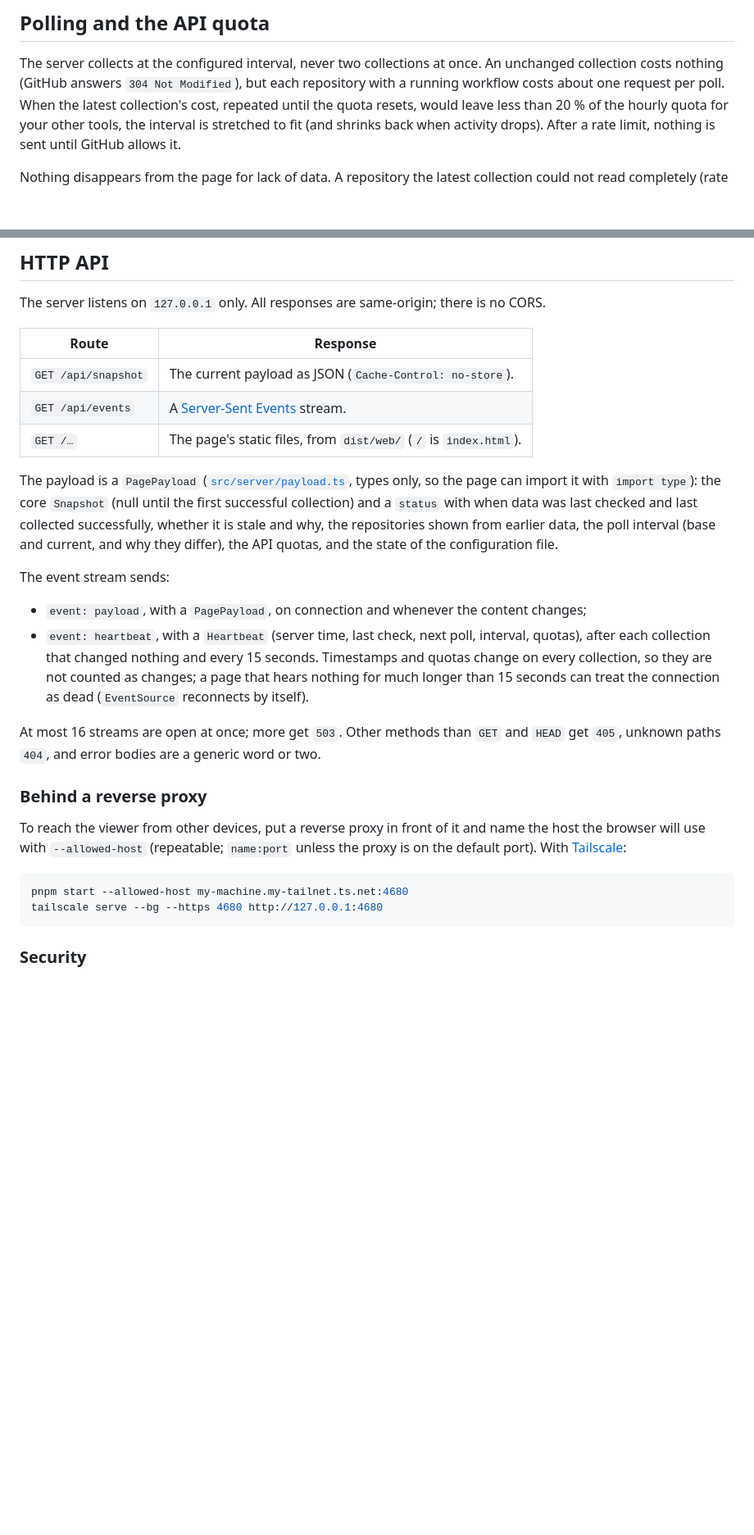
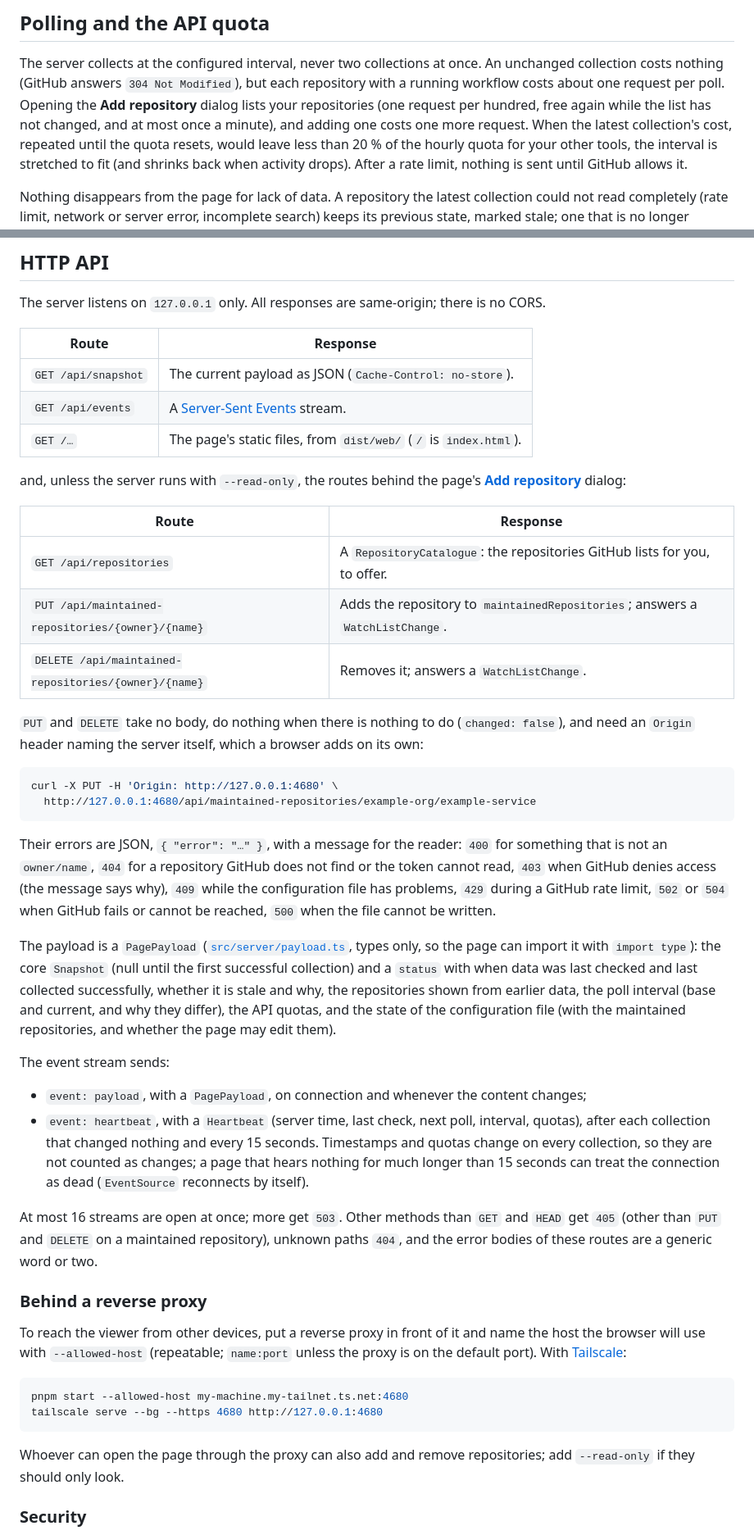
Before and after one commit to g-ongenae/github-action-viewer, a Markdown page: README.md, 2 parts joined by grey strips. Shown at 82% size. Drawn GitHub-style; blank space fills up the shorter version.

````diff
--- a/README.md
+++ b/README.md
@@ -110,7 +139,9 @@ dotfiles repository), and the file and its directory may be created after the se
 
 The server collects at the configured interval, never two collections at once. An unchanged
 collection costs nothing (GitHub answers `304 Not Modified`), but each repository with a running
-workflow costs about one request per poll. When the latest collection's cost, repeated until the
+workflow costs about one request per poll. Opening the **Add repository** dialog lists your
+repositories (one request per hundred, free again while the list has not changed, and at most
+once a minute), and adding one costs one more request. When the latest collection's cost, repeated until the
 quota resets, would leave less than 20 % of the hourly quota for your other tools, the interval is
 stretched to fit (and shrinks back when activity drops). After a rate limit, nothing is sent until
 GitHub allows it.
@@ -132,11 +163,35 @@ The server listens on `127.0.0.1` only. All responses are same-origin; there is
 | `GET /api/events`   | A [Server-Sent Events](https://html.spec.whatwg.org/multipage/server-sent-events.html) stream. |
 | `GET /…`            | The page's static files, from `dist/web/` (`/` is `index.html`).                               |
 
+and, unless the server runs with `--read-only`, the routes behind the page's
+[**Add repository**](#adding-repositories) dialog:
+
+| Route                                                | Response                                                                      |
+| ---------------------------------------------------- | ----------------------------------------------------------------------------- |
+| `GET /api/repositories`                              | A `RepositoryCatalogue`: the repositories GitHub lists for you, to offer.     |
+| `PUT /api/maintained-repositories/{owner}/{name}`    | Adds the repository to `maintainedRepositories`; answers a `WatchListChange`. |
+| `DELETE /api/maintained-repositories/{owner}/{name}` | Removes it; answers a `WatchListChange`.                                      |
+
+`PUT` and `DELETE` take no body, do nothing when there is nothing to do (`changed: false`), and
+need an `Origin` header naming the server itself, which a browser adds on its own:
+
+```sh
+curl -X PUT -H 'Origin: http://127.0.0.1:4680' \
+  http://127.0.0.1:4680/api/maintained-repositories/example-org/example-service
+```
+
+Their errors are JSON, `{ "error": "…" }`, with a message for the reader: `400` for something
+that is not an `owner/name`, `404` for a repository GitHub does not find or the token cannot
+read, `403` when GitHub denies access (the message says why), `409` while the configuration file
+has problems, `429` during a GitHub rate limit, `502` or `504` when GitHub fails or cannot be
+reached, `500` when the file cannot be written.
+
 The payload is a `PagePayload` ([`src/server/payload.ts`](src/server/payload.ts), types only, so
 the page can import it with `import type`): the core `Snapshot` (null until the first successful
 collection) and a `status` with when data was last checked and last collected successfully,
 whether it is stale and why, the repositories shown from earlier data, the poll interval (base and
-current, and why they differ), the API quotas, and the state of the configuration file.
+current, and why they differ), the API quotas, and the state of the configuration file (with the
+maintained repositories, and whether the page may edit them).
 
 The event stream sends:
 
@@ -147,7 +202,8 @@ The event stream sends:
   than 15 seconds can treat the connection as dead (`EventSource` reconnects by itself).
 
 At most 16 streams are open at once; more get `503`. Other methods than `GET` and `HEAD` get
-`405`, unknown paths `404`, and error bodies are a generic word or two.
+`405` (other than `PUT` and `DELETE` on a maintained repository), unknown paths `404`, and the
+error bodies of these routes are a generic word or two.
 
 ### Behind a reverse proxy
 
@@ -159,6 +215,9 @@ default port). With [Tailscale](https://tailscale.com/kb/1312/serve):
 pnpm start --allowed-host my-machine.my-tailnet.ts.net:4680
 tailscale serve --bg --https 4680 http://127.0.0.1:4680
 ```
+
+Whoever can open the page through the proxy can also add and remove repositories; add
+`--read-only` if they should only look.
 
 ### Security
 
````
Also changed, not shown: other parts of README.md (+50 -5 lines), docs/add-repository.png (added), docs/screenshot.png.
